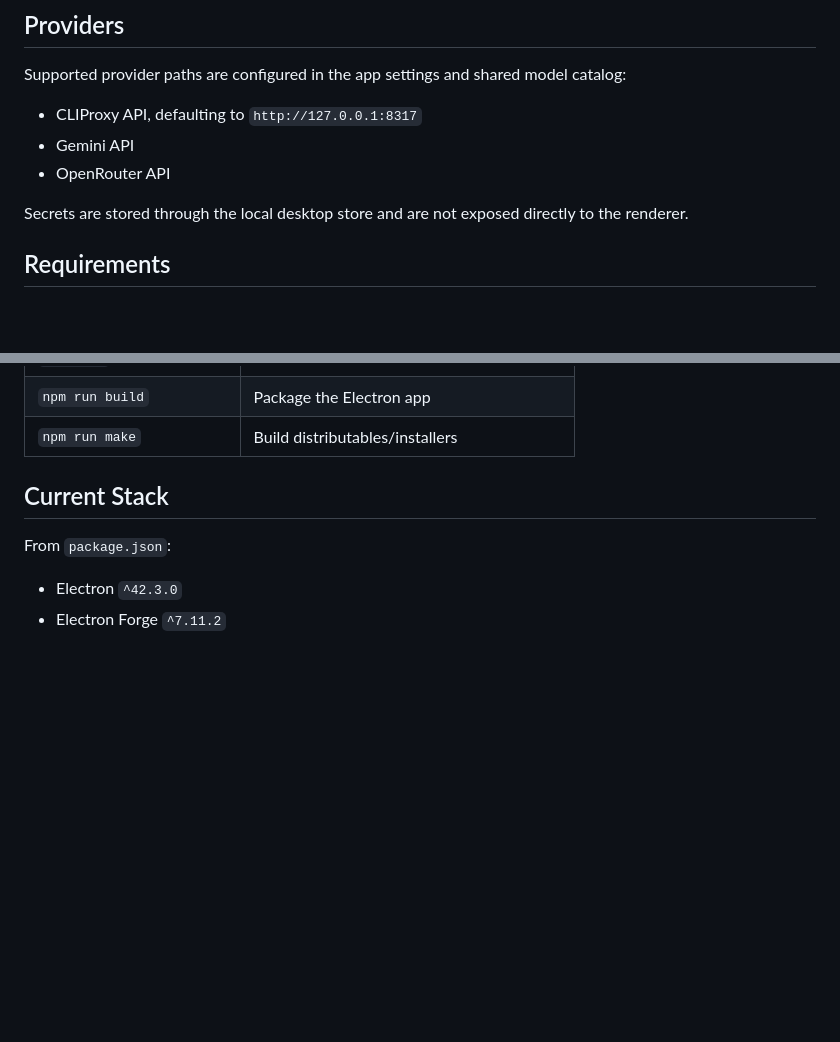
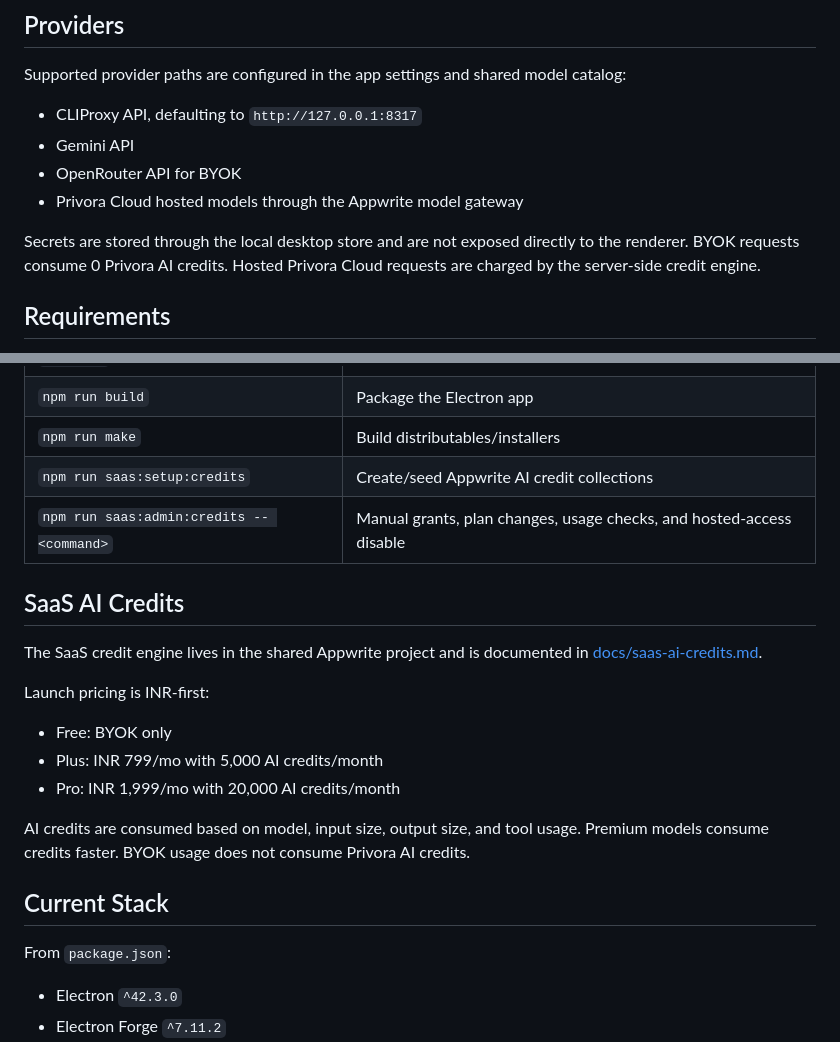
Before and after one commit to MohammedSafwan10/ai, a Markdown page: apps/desktop/README.md, 2 parts joined by grey strips. GitHub-like rendering; blank space fills up the shorter version.

Commit message:
Document SaaS credit rollout

```diff
--- a/apps/desktop/README.md
+++ b/apps/desktop/README.md
@@ -79,9 +79,11 @@ Supported provider paths are configured in the app settings and shared model cat
 
 - CLIProxy API, defaulting to `http://127.0.0.1:8317`
 - Gemini API
-- OpenRouter API
+- OpenRouter API for BYOK
+- Privora Cloud hosted models through the Appwrite model gateway
 
 Secrets are stored through the local desktop store and are not exposed directly to the renderer.
+BYOK requests consume 0 Privora AI credits. Hosted Privora Cloud requests are charged by the server-side credit engine.
 
 ## Requirements
 
@@ -119,6 +121,20 @@ Useful scripts:
 | `npm test` | Run Vitest tests |
 | `npm run build` | Package the Electron app |
 | `npm run make` | Build distributables/installers |
+| `npm run saas:setup:credits` | Create/seed Appwrite AI credit collections |
+| `npm run saas:admin:credits -- <command>` | Manual grants, plan changes, usage checks, and hosted-access disable |
+
+## SaaS AI Credits
+
+The SaaS credit engine lives in the shared Appwrite project and is documented in [docs/saas-ai-credits.md](docs/saas-ai-credits.md).
+
+Launch pricing is INR-first:
+
+- Free: BYOK only
+- Plus: INR 799/mo with 5,000 AI credits/month
+- Pro: INR 1,999/mo with 20,000 AI credits/month
+
+AI credits are consumed based on model, input size, output size, and tool usage. Premium models consume credits faster. BYOK usage does not consume Privora AI credits.
 
 ## Current Stack
 
```
Also changed, not shown: 1 other file.
